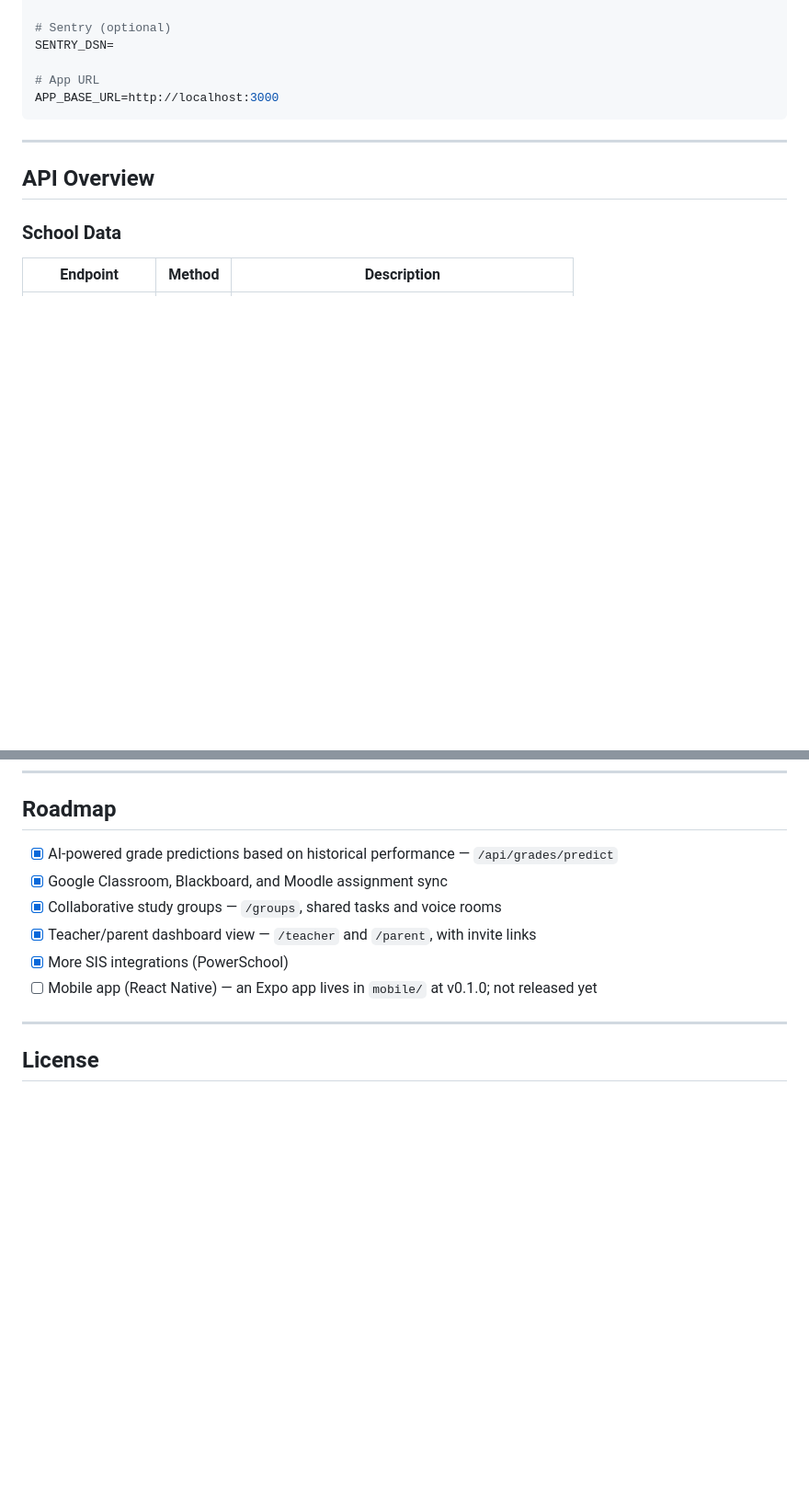
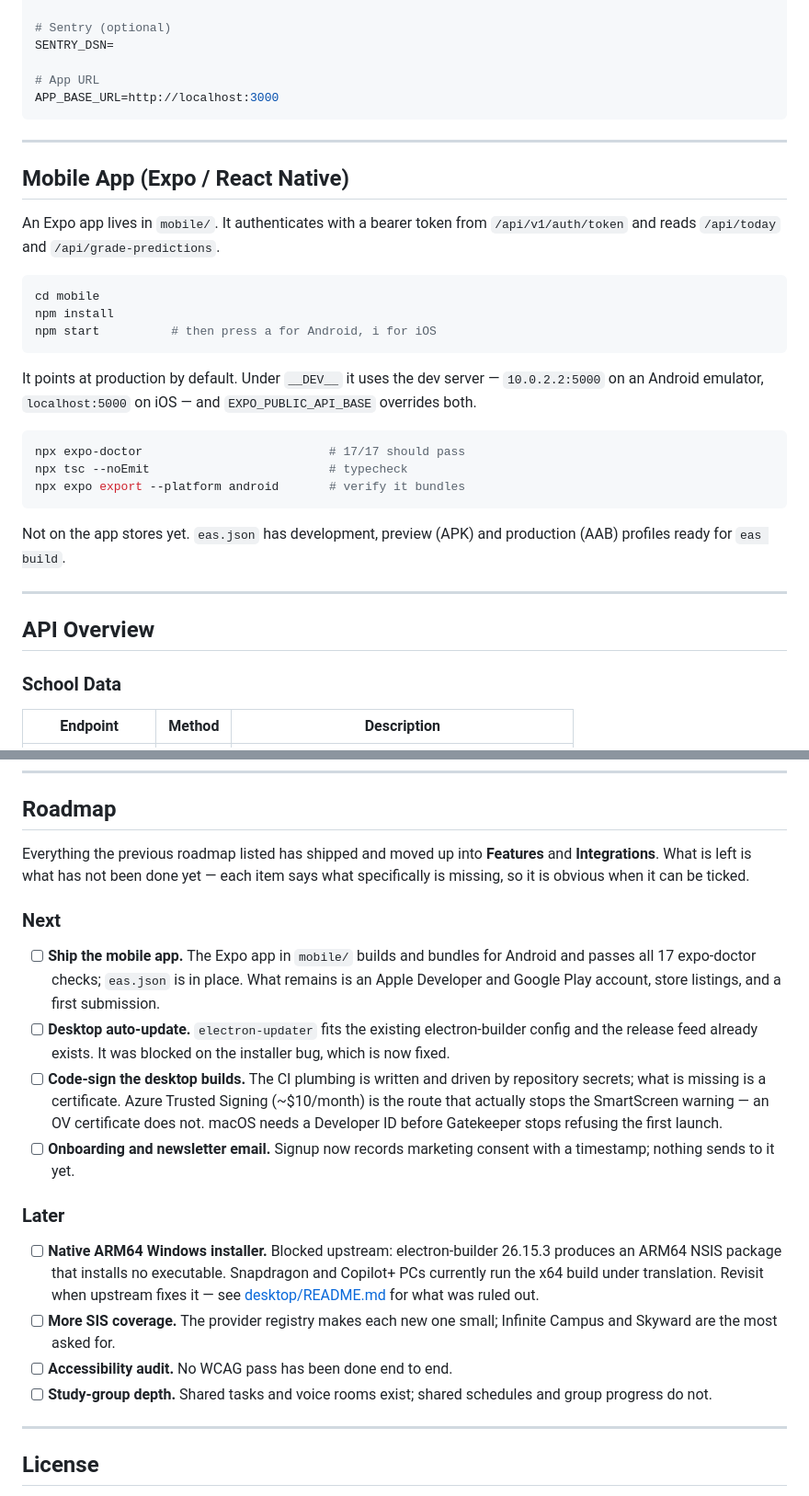
Before and after one commit to UAnirudh/IntelliPlan, a Markdown page: README.md, 2 parts joined by grey strips. Shown at 92% size. Rendered like a GitHub page; blank space fills up the shorter version.

Commit message:
docs: make the README match the code, and write a roadmap of what is left
Three claims were wrong, found by checking every documented endpoint against
the live url_map rather than by reading:

  /api/lms/status/<provider> and /api/lms/disconnect/<provider> were
  documented as wildcards. There is no wildcard — there are three hardcoded
  routes each, and a newer registry-based API (/api/lms/providers,
  /api/lms/status, /api/lms/<key>/sync, /api/lms/<key>/disconnect) that was
  not documented at all.

  Android install was described as "via APK or browser prompt". There is no
  APK anywhere in the repo and nothing references one; /install offers the
  browser prompt and Add to Home screen, which is what it now says.

All 46 documented endpoints resolve now.

The desktop app was missing from Integrations despite being a shipped
platform, and the mobile app had no run instructions despite being
buildable. Both added.

The roadmap is replaced. Every item on the old one had shipped — grade
predictions, study groups, teacher/parent dashboards, PowerSchool — which
read as a project that stalled rather than one where the work landed. Those
now live in Features and Integrations where someone would look for them.

What replaces it is only undone work, and each item says what specifically
is missing: an Apple/Google account for the mobile release, a certificate
for code signing, an upstream fix for the ARM64 installer. That way it is
obvious when each can be ticked, rather than being aspiration.

````diff
--- a/README.md
+++ b/README.md
@@ -225,6 +226,32 @@ APP_BASE_URL=http://localhost:3000
 
 ---
 
+## Mobile App (Expo / React Native)
+
+An Expo app lives in `mobile/`. It authenticates with a bearer token from
+`/api/v1/auth/token` and reads `/api/today` and `/api/grade-predictions`.
+
+```bash
+cd mobile
+npm install
+npm start          # then press a for Android, i for iOS
+```
+
+It points at production by default. Under `__DEV__` it uses the dev server
+— `10.0.2.2:5000` on an Android emulator, `localhost:5000` on iOS — and
+`EXPO_PUBLIC_API_BASE` overrides both.
+
+```bash
+npx expo-doctor                          # 17/17 should pass
+npx tsc --noEmit                         # typecheck
+npx expo export --platform android       # verify it bundles
+```
+
+Not on the app stores yet. `eas.json` has development, preview (APK) and
+production (AAB) profiles ready for `eas build`.
+
+---
+
 ## API Overview
 
 ### School Data
@@ -362,12 +393,40 @@ For bugs or ideas, open an [Issue](https://github.com/UAnirudh/IntelliPlan/issue
 
 ## Roadmap
 
-- [x] AI-powered grade predictions based on historical performance — `/api/grades/predict`
-- [x] Google Classroom, Blackboard, and Moodle assignment sync
-- [x] Collaborative study groups — `/groups`, shared tasks and voice rooms
-- [x] Teacher/parent dashboard view — `/teacher` and `/parent`, with invite links
-- [x] More SIS integrations (PowerSchool)
-- [ ] Mobile app (React Native) — an Expo app lives in `mobile/` at v0.1.0; not released yet
+Everything the previous roadmap listed has shipped and moved up into
+**Features** and **Integrations**. What is left is what has not been done
+yet — each item says what specifically is missing, so it is obvious when it
+can be ticked.
+
+### Next
+
+- [ ] **Ship the mobile app.** The Expo app in `mobile/` builds and bundles
+      for Android and passes all 17 expo-doctor checks; `eas.json` is in
+      place. What remains is an Apple Developer and Google Play account,
+      store listings, and a first submission.
+- [ ] **Desktop auto-update.** `electron-updater` fits the existing
+      electron-builder config and the release feed already exists. It was
+      blocked on the installer bug, which is now fixed.
+- [ ] **Code-sign the desktop builds.** The CI plumbing is written and
+      driven by repository secrets; what is missing is a certificate. Azure
+      Trusted Signing (~$10/month) is the route that actually stops the
+      SmartScreen warning — an OV certificate does not. macOS needs a
+      Developer ID before Gatekeeper stops refusing the first launch.
+- [ ] **Onboarding and newsletter email.** Signup now records marketing
+      consent with a timestamp; nothing sends to it yet.
+
+### Later
+
+- [ ] **Native ARM64 Windows installer.** Blocked upstream: electron-builder
+      26.15.3 produces an ARM64 NSIS package that installs no executable.
+      Snapdragon and Copilot+ PCs currently run the x64 build under
+      translation. Revisit when upstream fixes it — see
+      [desktop/README.md](desktop/README.md) for what was ruled out.
+- [ ] **More SIS coverage.** The provider registry makes each new one small;
+      Infinite Campus and Skyward are the most asked for.
+- [ ] **Accessibility audit.** No WCAG pass has been done end to end.
+- [ ] **Study-group depth.** Shared tasks and voice rooms exist; shared
+      schedules and group progress do not.
 
 ---
 
````
Also changed, not shown: other parts of README.md (+8 -3 lines).
